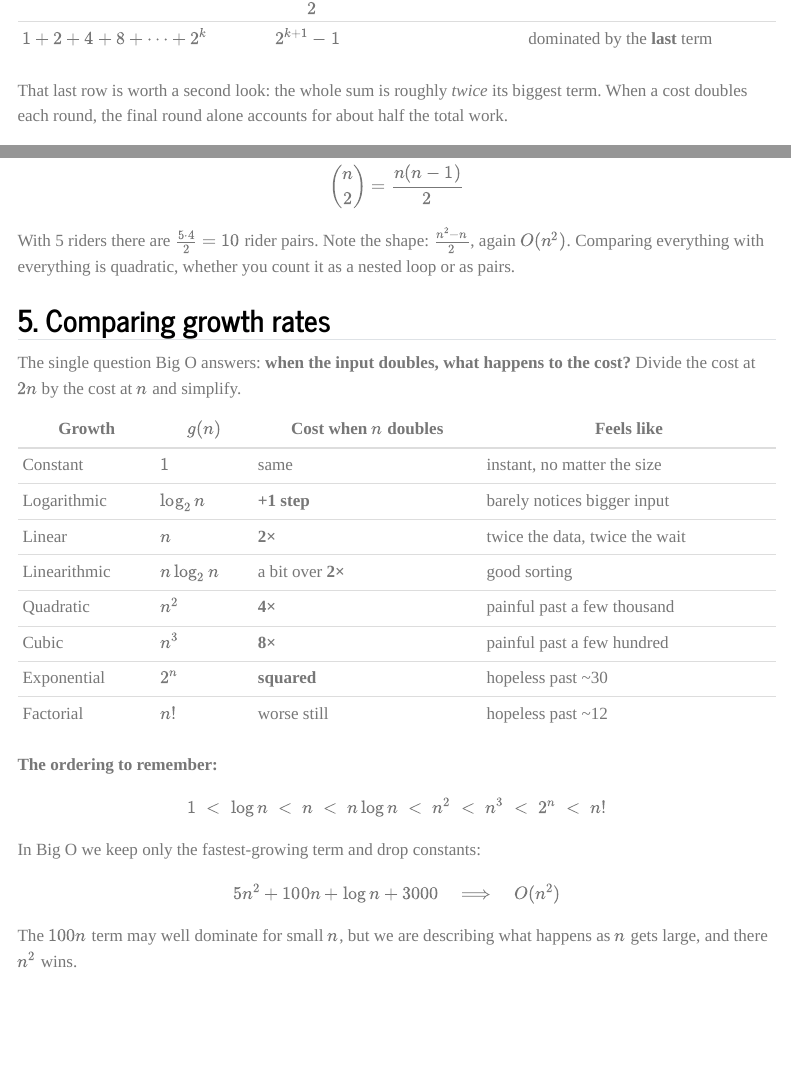
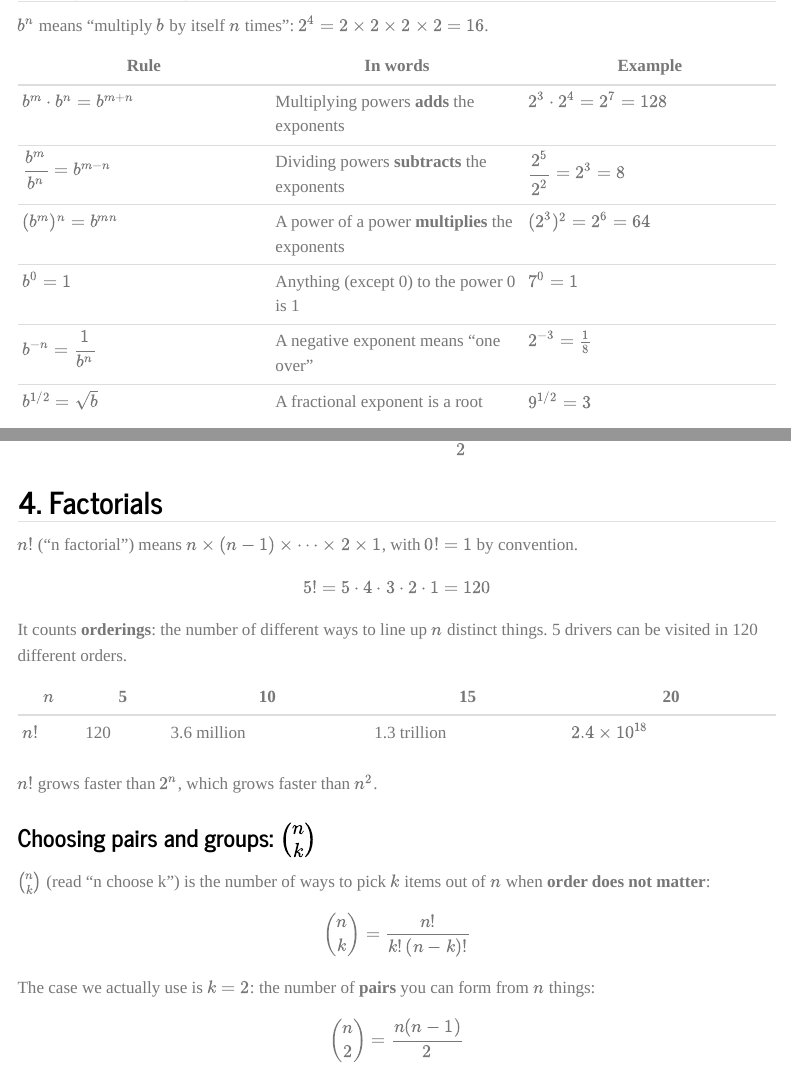
Before and after one commit to UBC-MDS/DSCI_512_slides_section_002, a Quarto document (website/math.qmd): the page in a window 1100 px wide, from 2570 px down before the commit and from 220 px down after it, and a second part further down, joined at a grey line. Rendered offline with R 4.5, knitr and Pandoc in place of Quarto, with nearby package versions; menus at the side of the page are left out.

Commit message:
update the math

```diff
--- a/website/math.qmd
+++ b/website/math.qmd
@@ -103,11 +96,6 @@ so this sum is $O(n^2)$. A "half a nested loop" is still quadratic.
 |---|---|---|
 | $\underbrace{c + c + \cdots + c}_{n \text{ times}}$ | $cn$ | $O(n)$ |
 | $1 + 2 + 3 + \cdots + n$ | $\dfrac{n(n+1)}{2}$ | $O(n^2)$ |
-| $1 + 2 + 4 + 8 + \cdots + 2^k$ | $2^{k+1} - 1$ | dominated by the **last** term |
-
-That last row is worth a second look: the whole sum is roughly *twice* its biggest
-term. When a cost doubles each round, the final round alone accounts for about half
-the total work.
 
 ## 4. Factorials
 
@@ -133,38 +120,7 @@ when **order does not matter**:
 
 $$\binom{n}{k} = \frac{n!}{k!\,(n-k)!}$$
 
-The case we actually use is $k = 2$ — the number of **pairs** you can form from $n$
+The case we actually use is $k = 2$: the number of **pairs** you can form from $n$
 things:
 
 $$\binom{n}{2} = \frac{n(n-1)}{2}$$
-
-With 5 riders there are $\tfrac{5 \cdot 4}{2} = 10$ rider pairs. Note the shape:
-$\tfrac{n^2 - n}{2}$, again $O(n^2)$. Comparing everything with everything is
-quadratic, whether you count it as a nested loop or as pairs.
-
-## 5. Comparing growth rates
-
-The single question Big O answers: **when the input doubles, what happens to the cost?**
-Divide the cost at $2n$ by the cost at $n$ and simplify.
-
-| Growth | $g(n)$ | Cost when $n$ doubles | Feels like |
-|---|---|---|---|
-| Constant | $1$ | same | instant, no matter the size |
-| Logarithmic | $\log_2 n$ | **+1 step** | barely notices bigger input |
-| Linear | $n$ | **2×** | twice the data, twice the wait |
-| Linearithmic | $n \log_2 n$ | a bit over **2×** | good sorting |
-| Quadratic | $n^2$ | **4×** | painful past a few thousand |
-| Cubic | $n^3$ | **8×** | painful past a few hundred |
-| Exponential | $2^n$ | **squared** | hopeless past ~30 |
-| Factorial | $n!$ | worse still | hopeless past ~12 |
-
-**The ordering to remember:**
-
-$$1 \;<\; \log n \;<\; n \;<\; n \log n \;<\; n^2 \;<\; n^3 \;<\; 2^n \;<\; n!$$
-
-In Big O we keep only the fastest-growing term and drop constants:
-
-$$5n^2 + 100n + \log n + 3000 \quad\Longrightarrow\quad O(n^2)$$
-
-The $100n$ term may well dominate for small $n$, but we are describing what happens
-as $n$ gets large, and there $n^2$ wins.
```
Also changed, not shown: website/slides/slides_01.qmd (+8 -0 lines), website/math.qmd (14 more changed lines).
